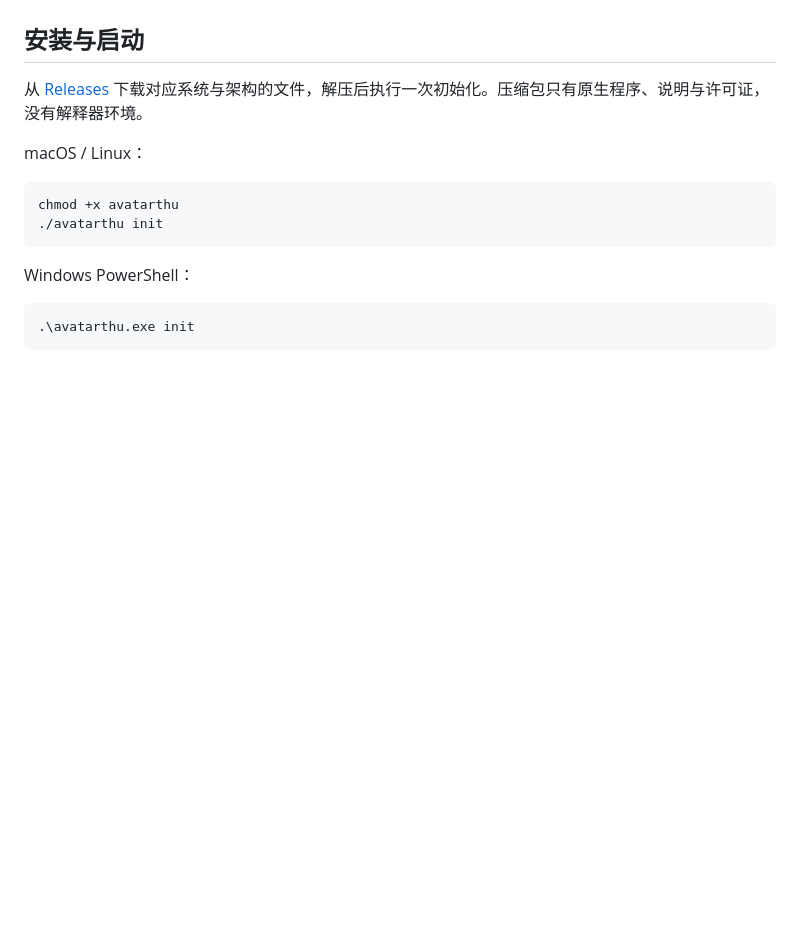
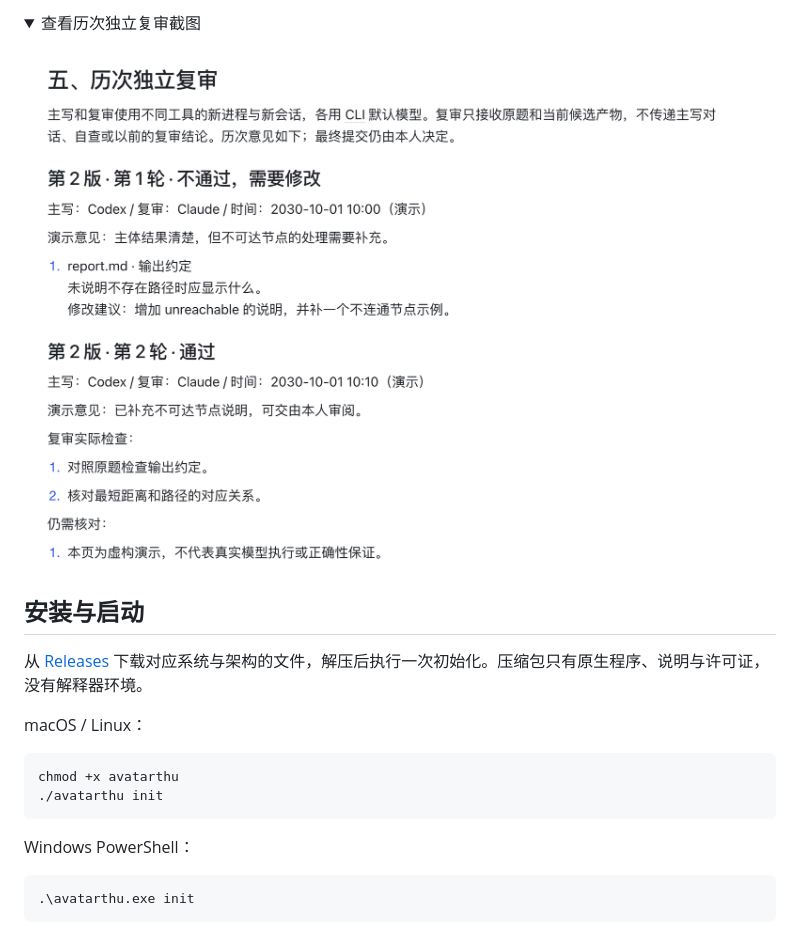
Before and after one commit to Sskift/AvatarTHU, a Markdown page: README.md, the part around one of its changes. GitHub-like rendering; pictures changed too: docs/images/review-history.png (added); folded sections open; blank space fills up the shorter version.

```diff
--- a/README.md
+++ b/README.md
@@ -6,3 +38,9 @@
+<details>
+<summary>查看历次独立复审截图</summary>
+
+![云文档中的独立复审记录](docs/images/review-history.png)
+
+</details>
 
 ## 安装与启动
 
```
Also changed, not shown: other parts of README.md (+33 -1 lines), README.en.md (added, +212 -0 lines), docs/images/README.md (added, +20 -0 lines), docs/images/review-card.png (added), docs/images/review-document.png (added), docs/images/review-files.png (added), 1 other file.
